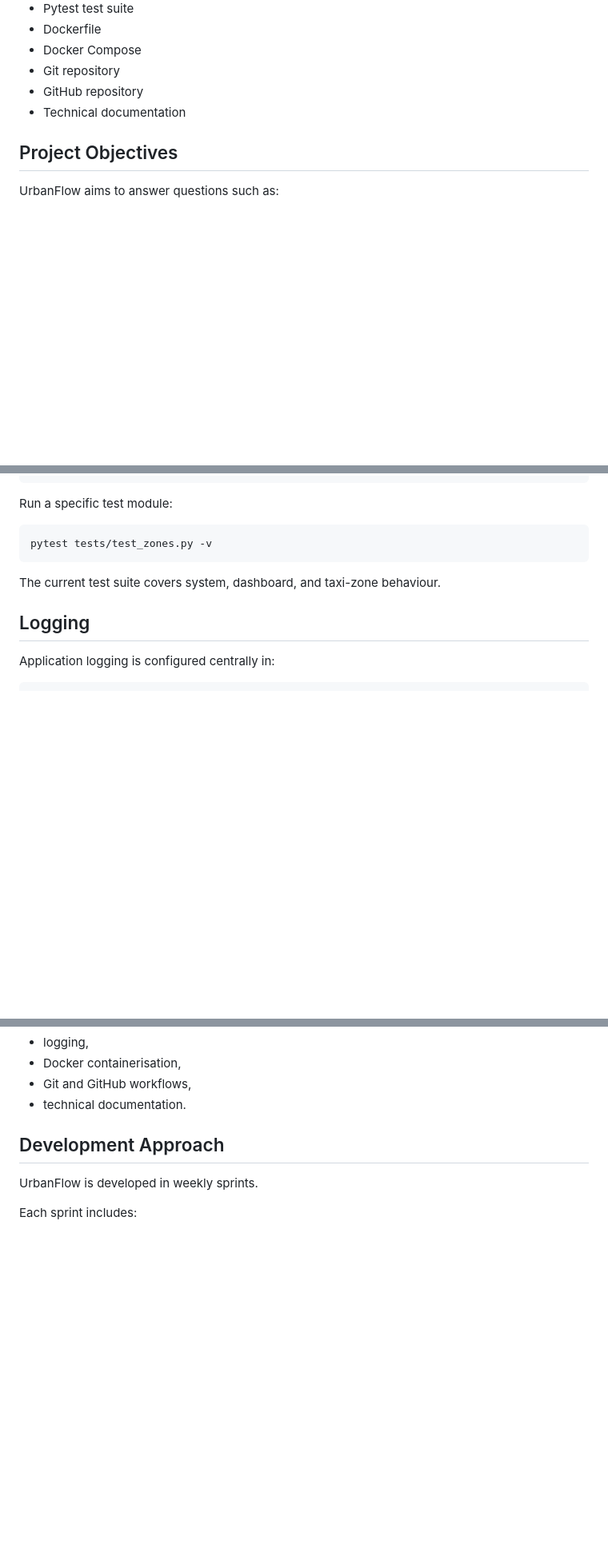
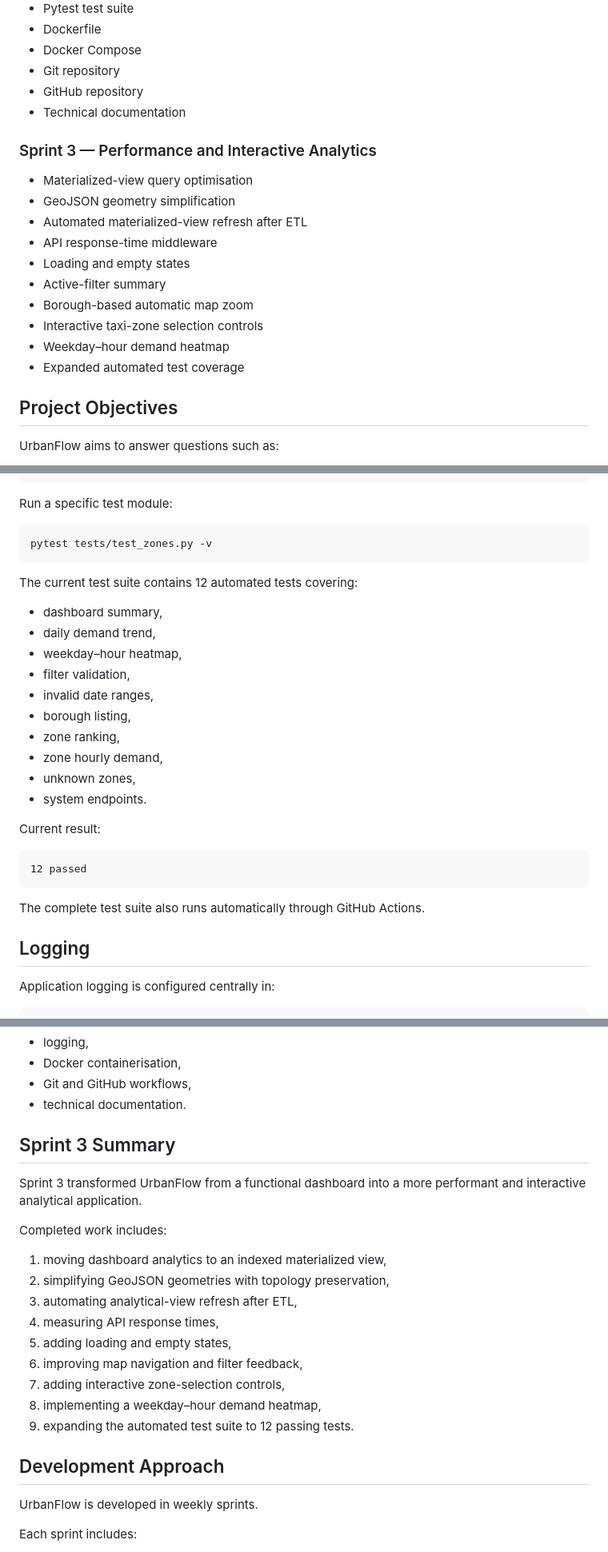
Before and after one commit to mertcanpolat/urbanflow-location-intelligence, a Markdown page: README.md, 3 parts joined by grey strips. Shown at 80% size. GitHub-like rendering; blank space fills up the shorter version.

````diff
--- a/README.md
+++ b/README.md
@@ -30,6 +30,19 @@ The project combines spatial ETL, PostgreSQL/PostGIS, a FastAPI backend, and an
 - Git repository
 - GitHub repository
 - Technical documentation
+
+### Sprint 3 — Performance and Interactive Analytics
+
+- Materialized-view query optimisation
+- GeoJSON geometry simplification
+- Automated materialized-view refresh after ETL
+- API response-time middleware
+- Loading and empty states
+- Active-filter summary
+- Borough-based automatic map zoom
+- Interactive taxi-zone selection controls
+- Weekday–hour demand heatmap
+- Expanded automated test coverage
 
 ## Project Objectives
 
@@ -433,7 +524,26 @@ Run a specific test module:
 pytest tests/test_zones.py -v
 ```
 
-The current test suite covers system, dashboard, and taxi-zone behaviour.
+The current test suite contains 12 automated tests covering:
+
+- dashboard summary,
+- daily demand trend,
+- weekday–hour heatmap,
+- filter validation,
+- invalid date ranges,
+- borough listing,
+- zone ranking,
+- zone hourly demand,
+- unknown zones,
+- system endpoints.
+
+Current result:
+
+```text
+12 passed
+```
+
+The complete test suite also runs automatically through GitHub Actions.
 
 ## Logging
 
@@ -613,6 +722,22 @@ Topics applied in the project include:
 - Docker containerisation,
 - Git and GitHub workflows,
 - technical documentation.
+
+## Sprint 3 Summary
+
+Sprint 3 transformed UrbanFlow from a functional dashboard into a more performant and interactive analytical application.
+
+Completed work includes:
+
+1. moving dashboard analytics to an indexed materialized view,
+2. simplifying GeoJSON geometries with topology preservation,
+3. automating analytical-view refresh after ETL,
+4. measuring API response times,
+5. adding loading and empty states,
+6. improving map navigation and filter feedback,
+7. adding interactive zone-selection controls,
+8. implementing a weekday–hour demand heatmap,
+9. expanding the automated test suite to 12 passing tests.
 
 ## Development Approach
 
````
Also changed, not shown: other parts of README.md (+100 -23 lines).
